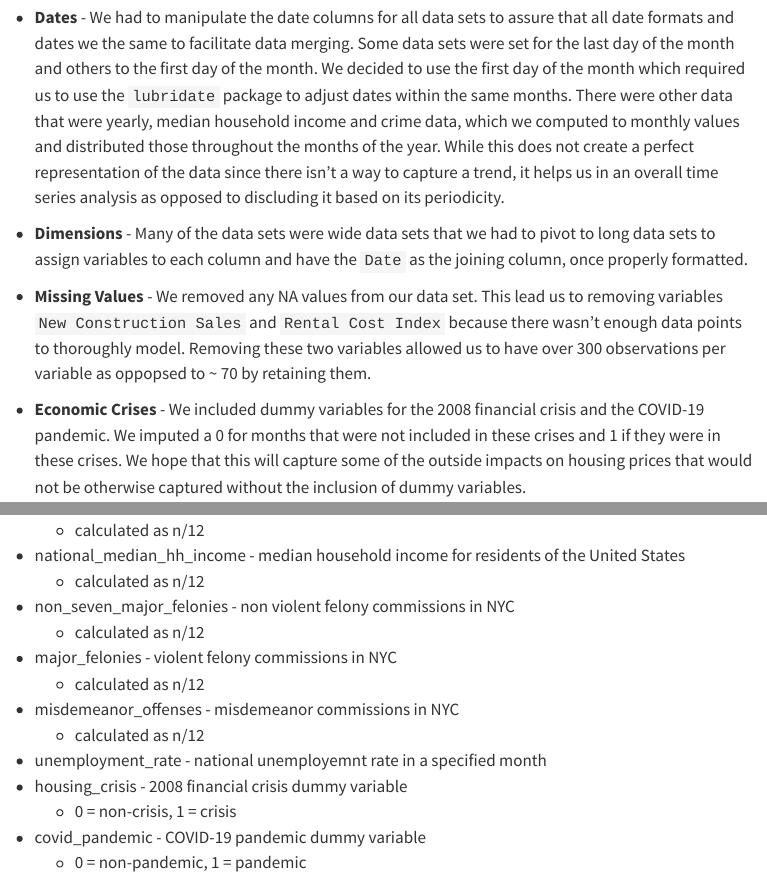
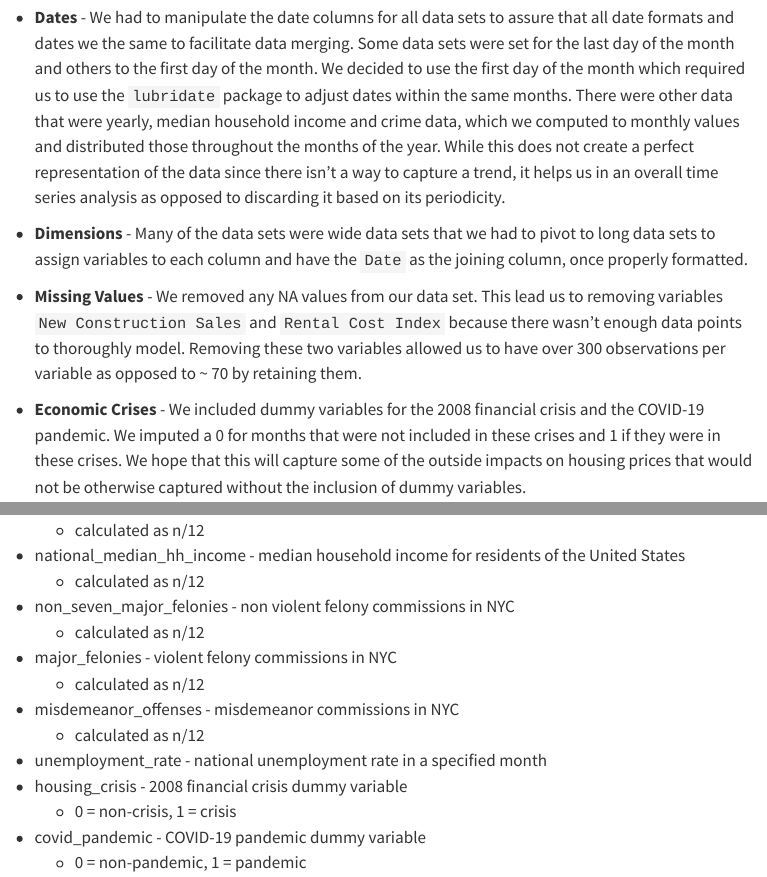
Before and after one commit to graciecakes4/ITEC621Project, a Quarto document (FinalProject.qmd): the page in a window 1100 px wide, from 5920 px down, and a second part further down, joined at a grey line. Rendered offline with R 4.5, knitr and Pandoc in place of Quarto, with nearby package versions; some code elsewhere in the file could not run offline; menus at the side of the page are left out; long lines of code are wrapped.

Commit message:
Formatting corrections

```diff
--- a/FinalProject.qmd
+++ b/FinalProject.qmd
@@ -86,11 +86,11 @@ unemployment_data <- readr::read_csv("data/unemployment_data.csv")
 
 Our data required extensive cleaning and formatting, despite the records being very clean.
 
--   **Dates** - We had to manipulate the date columns for all data sets to assure that all date formats and dates we the same to facilitate data merging. Some data sets were set for the last day of the month and others to the first day of the month. We decided to use the first day of the month which required us to use the `lubridate` package to adjust dates within the same months. There were other data that were yearly, median household income and crime data, which we computed to monthly values and distributed those throughout the months of the year. While this does not create a perfect representation of the data since there isn't a way to capture a trend, it helps us in an overall time series analysis as opposed to discluding it based on its periodicity.
+-   **Dates** - We had to manipulate the date columns for all data sets to assure that all date formats and dates we the same to facilitate data merging. Some data sets were set for the last day of the month and others to the first day of the month. We decided to use the first day of the month which required us to use the `lubridate` package to adjust dates within the same months. There were other data that were yearly, median household income and crime data, which we computed to monthly values and distributed those throughout the months of the year. While this does not create a perfect representation of the data since there isn't a way to capture a trend, it helps us in an overall time series analysis as opposed to discarding it based on its periodicity.
 
 -   **Dimensions** - Many of the data sets were wide data sets that we had to pivot to long data sets to assign variables to each column and have the `Date` as the joining column, once properly formatted.
 
--   **Missing Values** - We removed any NA values from our data set. This lead us to removing variables `New Construction Sales` and `Rental Cost Index` because there wasn't enough data points to thoroughly model. Removing these two variables allowed us to have over 300 observations per variable as oppopsed to \~ 70 by retaining them.
+-   **Missing Values** - We removed any NA values from our data set. This lead us to removing variables `New Construction Sales` and `Rental Cost Index` because there wasn't enough data points to thoroughly model. Removing these two variables allowed us to have over 300 observations per variable as opposed to \~ 70 by retaining them.
 
 -   **Economic Crises** - We included dummy variables for the 2008 financial crisis and the COVID-19 pandemic. We imputed a 0 for months that were not included in these crises and 1 if they were in these crises. We hope that this will capture some of the outside impacts on housing prices that would not be otherwise captured without the inclusion of dummy variables.
 
@@ -331,7 +331,7 @@ Once our data manipulation was complete, we joined the data set to give us a fin
     -   calculated as n/12
 -   misdemeanor_offenses - misdemeanor commissions in NYC
     -   calculated as n/12
--   unemployment_rate - national unemployemnt rate in a specified month
+-   unemployment_rate - national unemployment rate in a specified month
 -   housing_crisis - 2008 financial crisis dummy variable
     -   0 = non-crisis, 1 = crisis
 -   covid_pandemic - COVID-19 pandemic dummy variable
```
Also changed, not shown: FinalProject.qmd (3 more changed lines).
